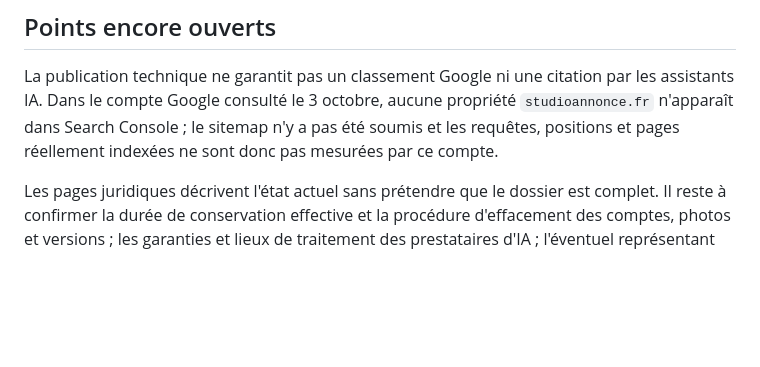
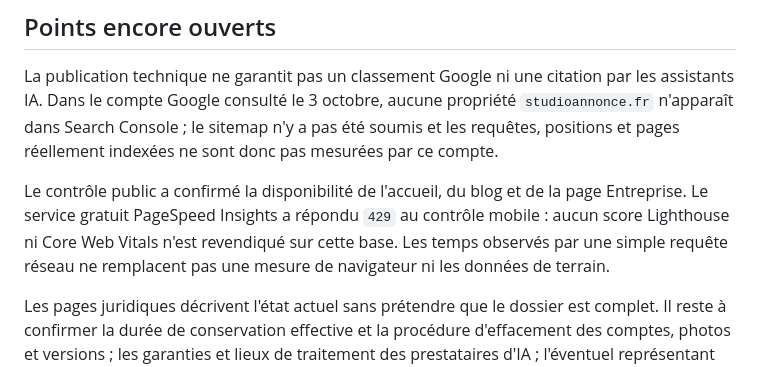
Before and after one commit to xSARRASx/studio-annonce, a Markdown page: docs/seo-20261003/PUBLICATION.md, the part around the change. Rendered like a GitHub page; blank space fills up the shorter version.

Commit message:
Record PageSpeed measurement limit

```diff
--- a/docs/seo-20261003/PUBLICATION.md
+++ b/docs/seo-20261003/PUBLICATION.md
@@ -25,6 +25,8 @@ L'export final a généré 62 routes statiques. L'audit HTML local `python3 test
 
 La publication technique ne garantit pas un classement Google ni une citation par les assistants IA. Dans le compte Google consulté le 3 octobre, aucune propriété `studioannonce.fr` n'apparaît dans Search Console ; le sitemap n'y a pas été soumis et les requêtes, positions et pages réellement indexées ne sont donc pas mesurées par ce compte.
 
+Le contrôle public a confirmé la disponibilité de l'accueil, du blog et de la page Entreprise. Le service gratuit PageSpeed Insights a répondu `429` au contrôle mobile : aucun score Lighthouse ni Core Web Vitals n'est revendiqué sur cette base. Les temps observés par une simple requête réseau ne remplacent pas une mesure de navigateur ni les données de terrain.
+
 Les pages juridiques décrivent l'état actuel sans prétendre que le dossier est complet. Il reste à confirmer la durée de conservation effective et la procédure d'effacement des comptes, photos et versions ; les garanties et lieux de traitement des prestataires d'IA ; l'éventuel représentant du responsable de traitement dans l'Union ; le numéro d'immatriculation et le lien contractuel exact entre MA INDUSTRY COMPANY LIMITED et Studio Annonce. Le nom est repris de VériFoncier selon la demande de Martin ; ProprioRadar emploie la forme abrégée « MA INDUSTRY LTD ». Aucune équivalence juridique ni immatriculation actuelle n'a été déduite de cette différence.
 
 Les achats publics restent désactivés. Les conditions générales de vente devront être adaptées aux crédits, aux remboursements et au public effectivement visé avant toute ouverture. Aucun tarif, prestation ou droit de rétractation n'a été inventé pour remplir cette page.
```
